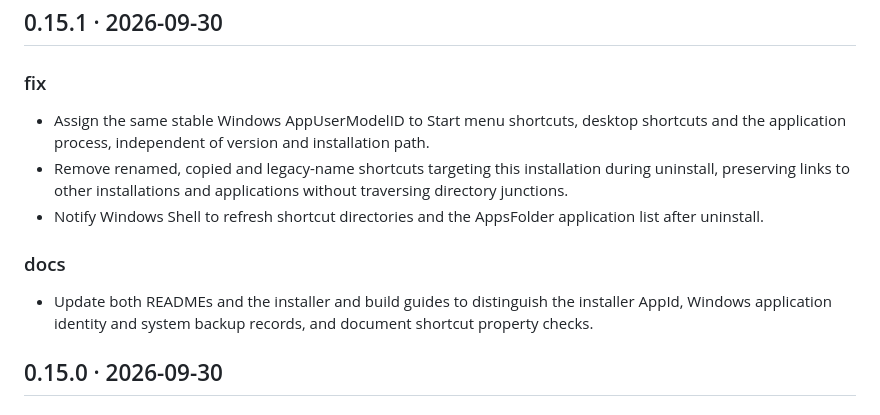
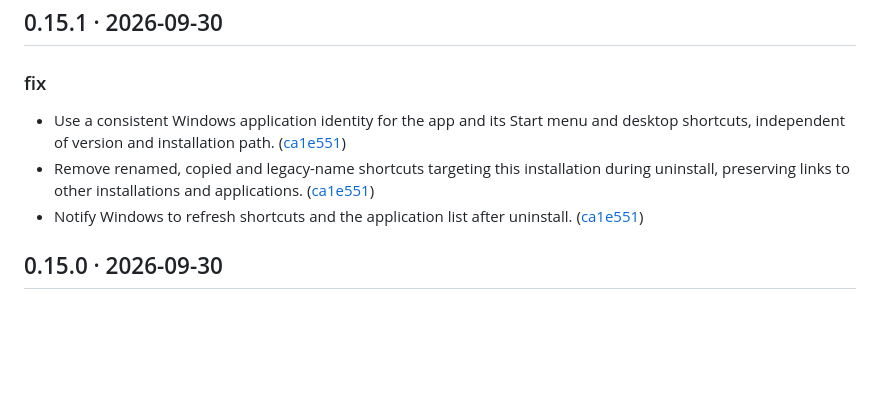
Before and after one commit to Fourgetu/luciddesk, a Markdown page: CHANGELOG.en.md, the part around the change. GitHub-like rendering; blank space fills up the shorter version.

```diff
--- a/CHANGELOG.en.md
+++ b/CHANGELOG.en.md
@@ -10,13 +10,9 @@ Exit the app before upgrading a portable installation and preserve its `data` fo
 
 ### fix
 
-- Assign the same stable Windows AppUserModelID to Start menu shortcuts, desktop shortcuts and the application process, independent of version and installation path.
-- Remove renamed, copied and legacy-name shortcuts targeting this installation during uninstall, preserving links to other installations and applications without traversing directory junctions.
-- Notify Windows Shell to refresh shortcut directories and the AppsFolder application list after uninstall.
-
-### docs
-
-- Update both READMEs and the installer and build guides to distinguish the installer AppId, Windows application identity and system backup records, and document shortcut property checks.
+- Use a consistent Windows application identity for the app and its Start menu and desktop shortcuts, independent of version and installation path. ([ca1e551](https://github.com/Yuch3nE/luciddesk/commit/ca1e551c87a848e1135c428b081ef40881bb9b6b))
+- Remove renamed, copied and legacy-name shortcuts targeting this installation during uninstall, preserving links to other installations and applications. ([ca1e551](https://github.com/Yuch3nE/luciddesk/commit/ca1e551c87a848e1135c428b081ef40881bb9b6b))
+- Notify Windows to refresh shortcuts and the application list after uninstall. ([ca1e551](https://github.com/Yuch3nE/luciddesk/commit/ca1e551c87a848e1135c428b081ef40881bb9b6b))
 
 ## 0.15.0 · 2026-09-30
 
```
Also changed, not shown: CHANGELOG.md (+3 -7 lines).
